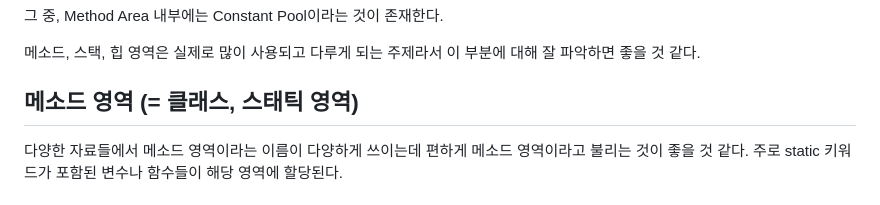
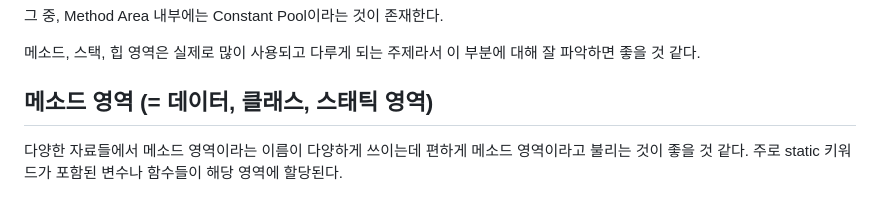
Before and after one commit to Geol2/Today-I-Learned, a Markdown page: Java/Expert/02. Runtime-Area.md, the part around the change. Rendered like a GitHub page.

```diff
--- a/Java/Expert/02. Runtime-Area.md
+++ b/Java/Expert/02. Runtime-Area.md
@@ -11,7 +11,7 @@
 
 메소드, 스택, 힙 영역은 실제로 많이 사용되고 다루게 되는 주제라서 이 부분에 대해 잘 파악하면 좋을 것 같다.
 
-## 메소드 영역 (= 클래스, 스태틱 영역)
+## 메소드 영역 (= 데이터, 클래스, 스태틱 영역)
 
 다양한 자료들에서 메소드 영역이라는 이름이 다양하게 쓰이는데 편하게 메소드 영역이라고 불리는 것이 좋을 것 같다. 주로 static 키워드가 포함된 변수나 함수들이 해당 영역에 할당된다.
 
```
Also changed, not shown: CS/Process.md (+8 -0 lines), CS/images/ProcessThread.png (added), CS/부동소수점.md (renamed from CS/2021-09-17-부동소수점.md).
